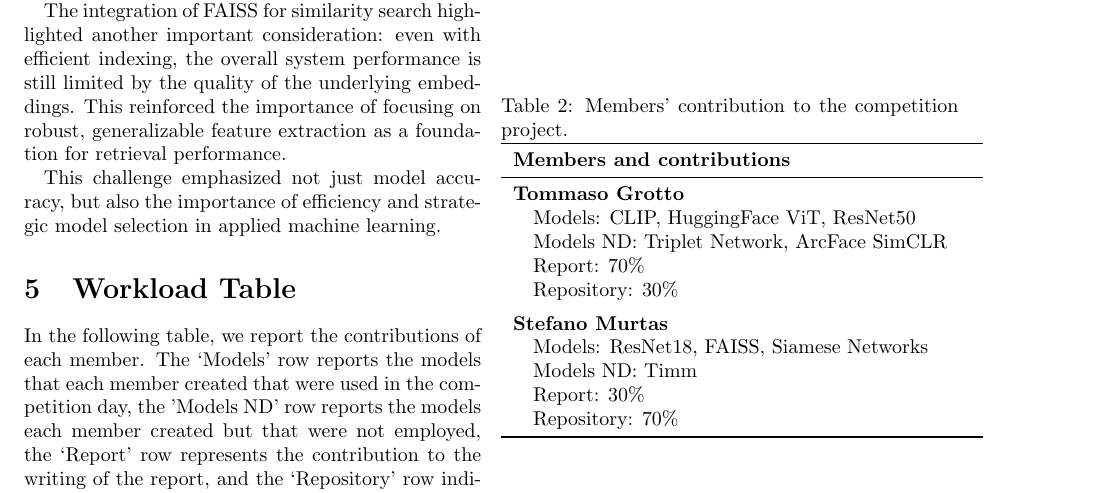
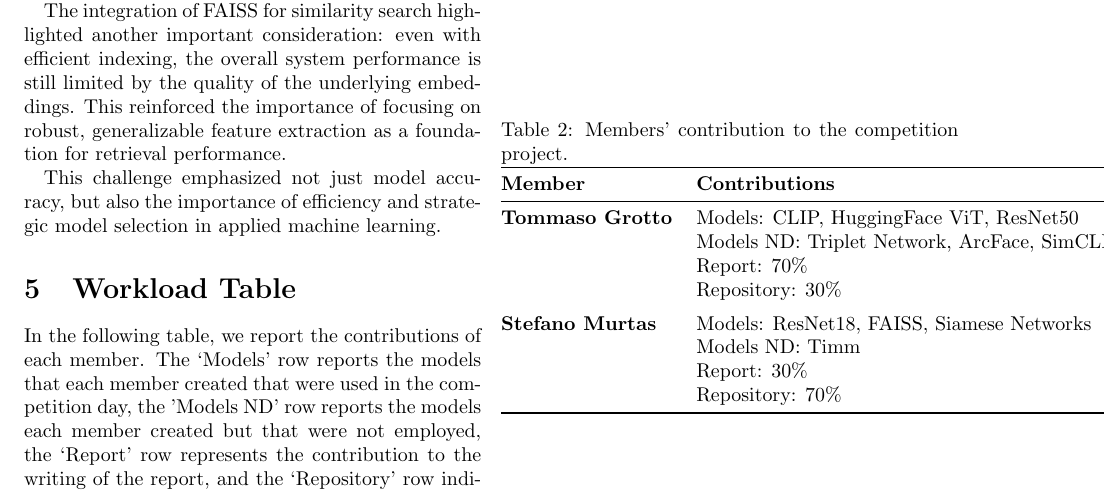
Before and after one commit to smurtas/ML-STF, a LaTeX document (ML.tex): part of page 4 of 4, cut so that both start at the same text. Compiled offline with pdfLaTeX; a LaTeX package or settings file that is missing is left out.

Commit message:
updating the table

```diff
--- a/ML.tex
+++ b/ML.tex
@@ -142,24 +142,23 @@ In the following table, we report the contributions of each member. The ‘Model
 \begin{table}[ht]
 \centering
 \caption{Members' contribution to the competition project.}
-\begin{tabular}{ll}
+\begin{tabular}{@{}ll@{}}
 \toprule
-\textbf{Members and contributions} \\
+\textbf{Member} & \textbf{Contributions} \\
 \midrule
-\textbf{Tommaso Grotto} & \\
-\quad Models: CLIP, HuggingFace ViT, ResNet50 & \\
-\quad Models ND: Triplet Network, ArcFace SimCLR & \\
-\quad Report: 70\% & \\
-\quad Repository: 30\% & \\
+\textbf{Tommaso Grotto} & Models: CLIP, HuggingFace ViT, ResNet50 \\
+                        & Models ND: Triplet Network, ArcFace, SimCLR \\
+                        & Report: 70\% \\
+                        & Repository: 30\% \\
 \addlinespace
-\textbf{Stefano Murtas} & \\
-\quad Models: ResNet18, FAISS, Siamese Networks & \\
-\quad Models ND: Timm & \\
-\quad Report: 30\% & \\
-\quad Repository: 70\% & \\
+\textbf{Stefano Murtas} & Models: ResNet18, FAISS, Siamese Networks \\
+                        & Models ND: Timm \\
+                        & Report: 30\% \\
+                        & Repository: 70\% \\
 \bottomrule
 \end{tabular}
 \end{table}
+
 
 The code used for this project is available at:
 
```
